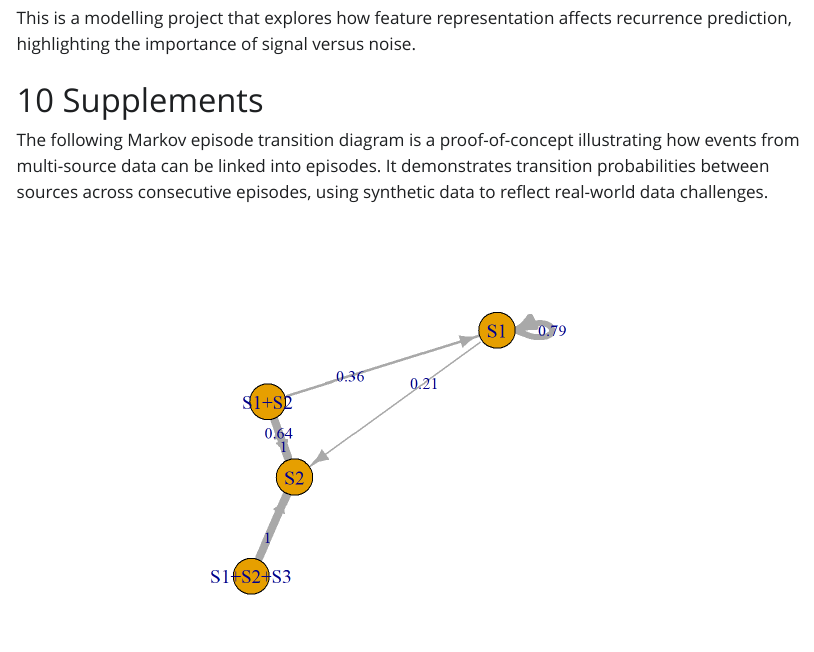
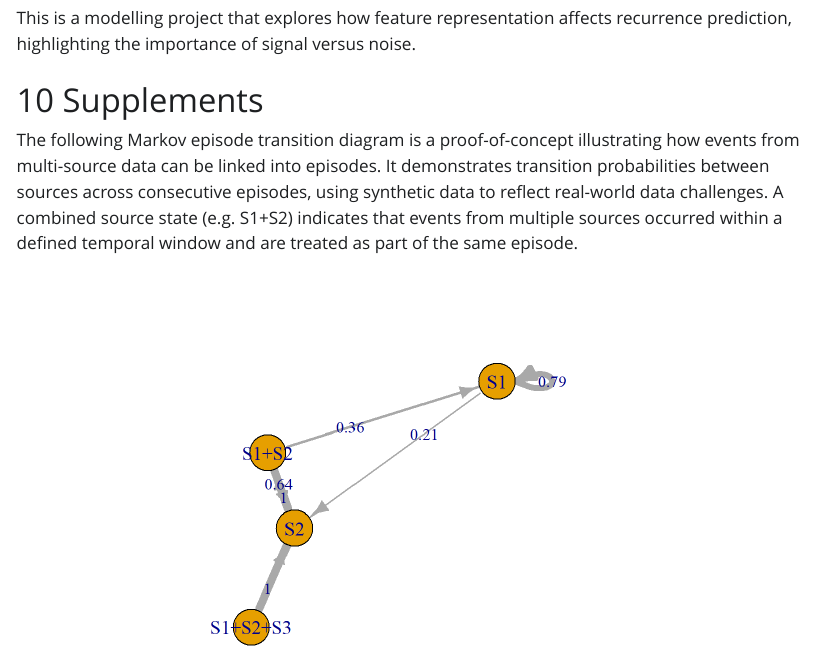
Before and after one commit to jingliao/recurrence_modelling, a Quarto document (report/model_report.qmd): the page in a window 1100 px wide, from 4010 px down. The pictures show the output file report/model_report.html that the author committed with the source, opened offline; Quarto's library style sheets are replaced by a plain one without menus.

Commit message:
refiined paragraph

````diff
--- a/report/model_report.qmd
+++ b/report/model_report.qmd
@@ -164,6 +164,8 @@ This is a modelling project that explores how feature representation affects rec
 
 # Supplements
 
+The following Markov episode transition diagram is a proof-of-concept illustrating how events from multi-source data can be linked into episodes. It demonstrates transition probabilities between sources across consecutive episodes, using synthetic data to reflect real-world data challenges. A combined source state (e.g. S1+S2) indicates that events from multiple sources occurred within a defined temporal window and are treated as part of the same episode.
+
 ```{r}
 
 source(here("R", "poc_episode_resolution.R"))
````
Also changed, not shown: report/model_report.html.
